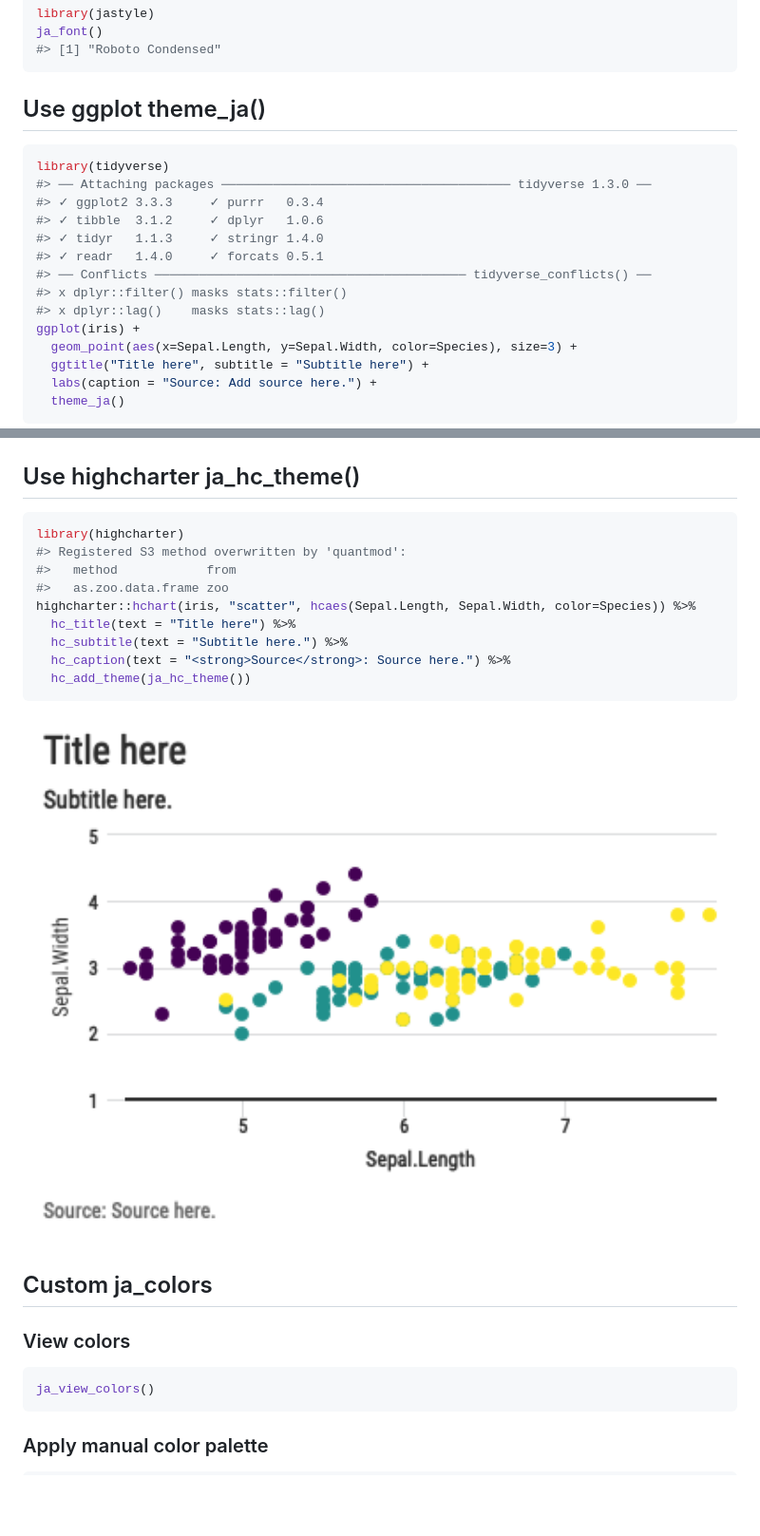
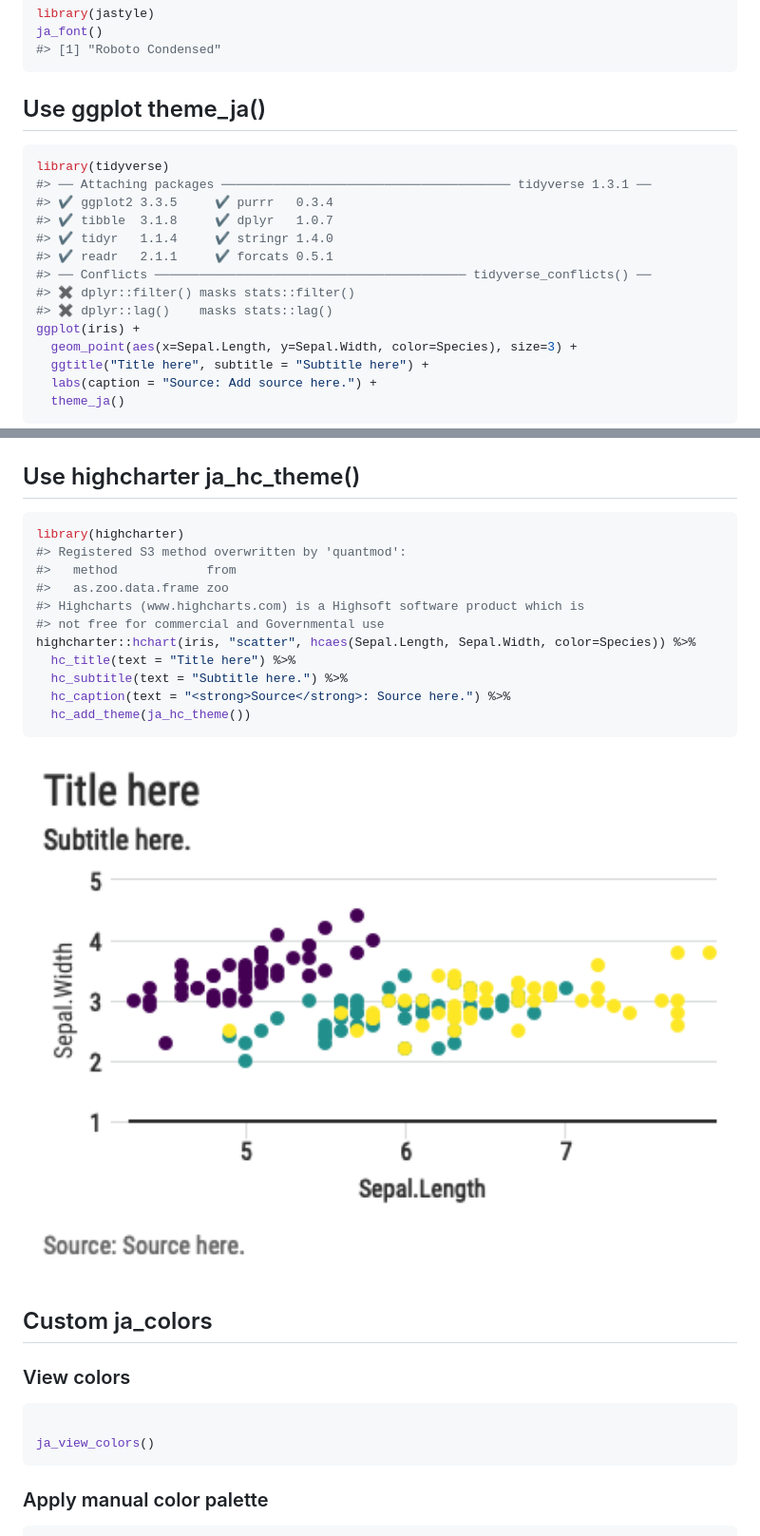
Before and after one commit to januaryadvisors/jastyle, a Markdown page: README.md, 2 parts joined by grey strips. Shown: that part at 95% size. Drawn GitHub-style; pictures changed too: man/figures/README-unnamed-chunk-2-1.png; blank space fills up the shorter version.

Commit message:
update ja_hc_theme base_size to apply to axis text

````diff
--- a/README.md
+++ b/README.md
@@ -30,18 +30,18 @@ ja_font()
 #> [1] "Roboto Condensed"
 ```
 
-## Use ggplot theme\_ja()
+## Use ggplot theme_ja()
 
 ``` r
 library(tidyverse)
-#> ── Attaching packages ─────────────────────────────────────── tidyverse 1.3.0 ──
-#> ✓ ggplot2 3.3.3     ✓ purrr   0.3.4
-#> ✓ tibble  3.1.2     ✓ dplyr   1.0.6
-#> ✓ tidyr   1.1.3     ✓ stringr 1.4.0
-#> ✓ readr   1.4.0     ✓ forcats 0.5.1
+#> ── Attaching packages ─────────────────────────────────────── tidyverse 1.3.1 ──
+#> ✔ ggplot2 3.3.5     ✔ purrr   0.3.4
+#> ✔ tibble  3.1.8     ✔ dplyr   1.0.7
+#> ✔ tidyr   1.1.4     ✔ stringr 1.4.0
+#> ✔ readr   2.1.1     ✔ forcats 0.5.1
 #> ── Conflicts ────────────────────────────────────────── tidyverse_conflicts() ──
-#> x dplyr::filter() masks stats::filter()
-#> x dplyr::lag()    masks stats::lag()
+#> ✖ dplyr::filter() masks stats::filter()
+#> ✖ dplyr::lag()    masks stats::lag()
 ggplot(iris) +
   geom_point(aes(x=Sepal.Length, y=Sepal.Width, color=Species), size=3) +
   ggtitle("Title here", subtitle = "Subtitle here") +
@@ -51,13 +51,15 @@ ggplot(iris) +
 
 <img src="man/figures/README-cars-1.png" width="100%" />
 
-## Use highcharter ja\_hc\_theme()
+## Use highcharter ja_hc_theme()
 
 ``` r
 library(highcharter)
 #> Registered S3 method overwritten by 'quantmod':
 #>   method            from
 #>   as.zoo.data.frame zoo
+#> Highcharts (www.highcharts.com) is a Highsoft software product which is
+#> not free for commercial and Governmental use
 highcharter::hchart(iris, "scatter", hcaes(Sepal.Length, Sepal.Width, color=Species)) %>%
   hc_title(text = "Title here") %>%
   hc_subtitle(text = "Subtitle here.") %>%
@@ -67,11 +69,12 @@ highcharter::hchart(iris, "scatter", hcaes(Sepal.Length, Sepal.Width, color=Spec
 
 <img src="man/figures/README-unnamed-chunk-2-1.png" width="100%" />
 
-## Custom ja\_colors
+## Custom ja_colors
 
 ### View colors
 
 ``` r
+
 ja_view_colors()
 ```
 
````
Also changed, not shown: man/figures/README-cars-1.png, man/figures/README-unnamed-chunk-4-1.png, 3 other files.
